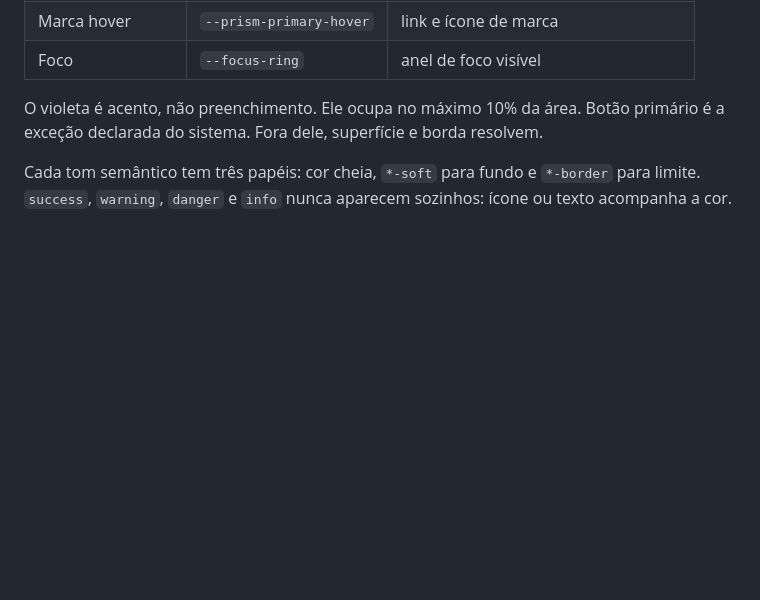
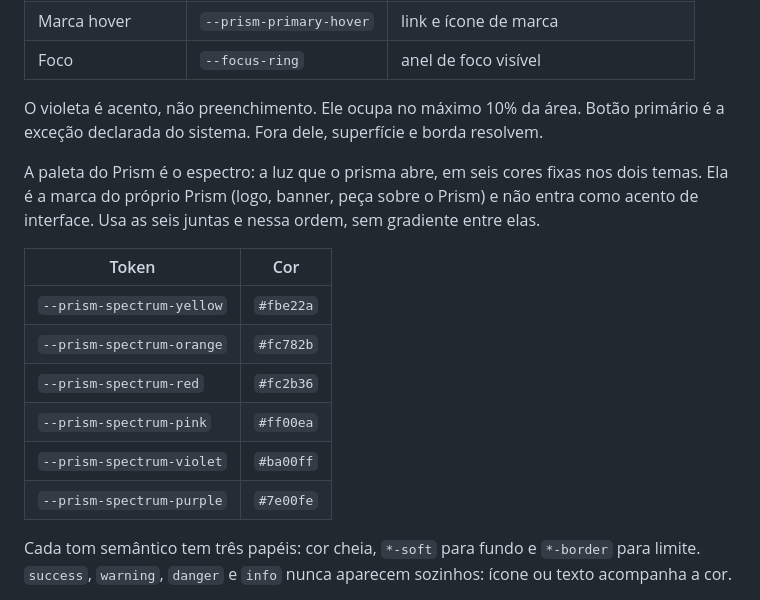
Before and after one commit to OFabiano1/prism, a Markdown page: docs/prism/FUNDAMENTOS.md, the part around the change. GitHub-like rendering; blank space fills up the shorter version.

```diff
--- a/docs/prism/FUNDAMENTOS.md
+++ b/docs/prism/FUNDAMENTOS.md
@@ -26,6 +26,19 @@ papéis semânticos, nunca um valor solto.
 
 O violeta é acento, não preenchimento. Ele ocupa no máximo 10% da área. Botão primário
 é a exceção declarada do sistema. Fora dele, superfície e borda resolvem.
+
+A paleta do Prism é o espectro: a luz que o prisma abre, em seis cores fixas nos dois
+temas. Ela é a marca do próprio Prism (logo, banner, peça sobre o Prism) e não entra
+como acento de interface. Usa as seis juntas e nessa ordem, sem gradiente entre elas.
+
+| Token | Cor |
+| --- | --- |
+| `--prism-spectrum-yellow` | `#fbe22a` |
+| `--prism-spectrum-orange` | `#fc782b` |
+| `--prism-spectrum-red` | `#fc2b36` |
+| `--prism-spectrum-pink` | `#ff00ea` |
+| `--prism-spectrum-violet` | `#ba00ff` |
+| `--prism-spectrum-purple` | `#7e00fe` |
 
 Cada tom semântico tem três papéis: cor cheia, `*-soft` para fundo e `*-border` para
 limite. `success`, `warning`, `danger` e `info` nunca aparecem sozinhos: ícone ou texto
```
Also changed, not shown: PRISM.md (+2 -0 lines), README.md (+8 -4 lines), .github/readme/banner.png, .github/readme/paleta.png, 3 other files.
